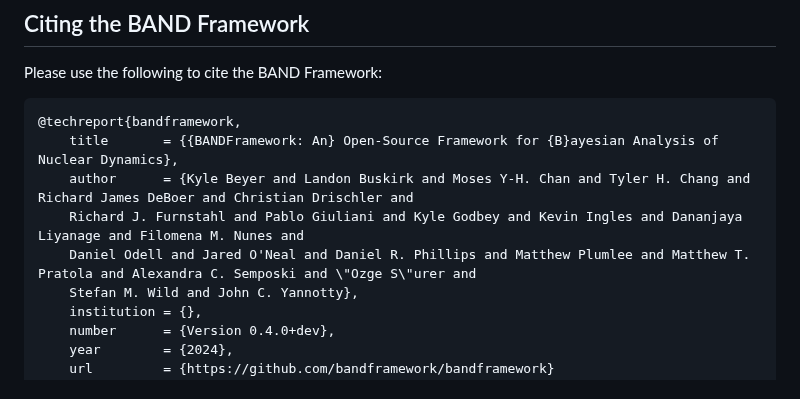
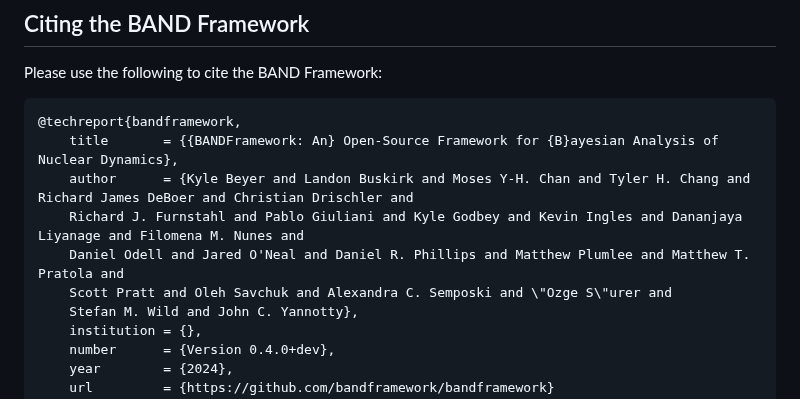
Before and after one commit to bandframework/bandframework, a Markdown page: README.md, the part around the change. Rendered like a GitHub page.

Commit message:
Update README.md
Added SmoothEmulator authors

```diff
--- a/README.md
+++ b/README.md
@@ -103,7 +103,8 @@ Please use the following to cite the BAND Framework:
         title       = {{BANDFramework: An} Open-Source Framework for {B}ayesian Analysis of Nuclear Dynamics},
         author      = {Kyle Beyer and Landon Buskirk and Moses Y-H. Chan and Tyler H. Chang and Richard James DeBoer and Christian Drischler and
         Richard J. Furnstahl and Pablo Giuliani and Kyle Godbey and Kevin Ingles and Dananjaya Liyanage and Filomena M. Nunes and
-        Daniel Odell and Jared O'Neal and Daniel R. Phillips and Matthew Plumlee and Matthew T. Pratola and Alexandra C. Semposki and \"Ozge S\"urer and
+        Daniel Odell and Jared O'Neal and Daniel R. Phillips and Matthew Plumlee and Matthew T. Pratola and
+        Scott Pratt and Oleh Savchuk and Alexandra C. Semposki and \"Ozge S\"urer and
         Stefan M. Wild and John C. Yannotty},
         institution = {},
         number      = {Version 0.4.0+dev},
```
